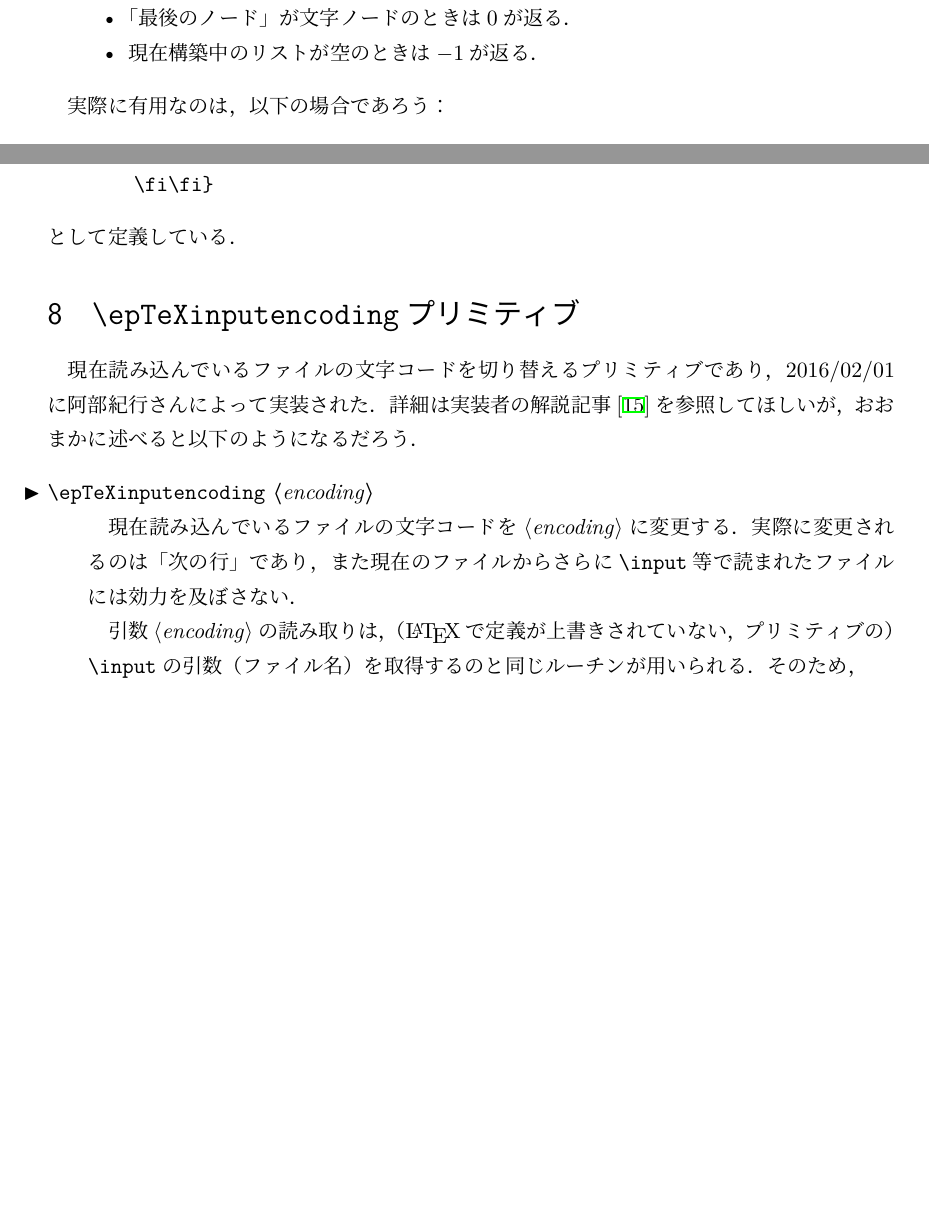
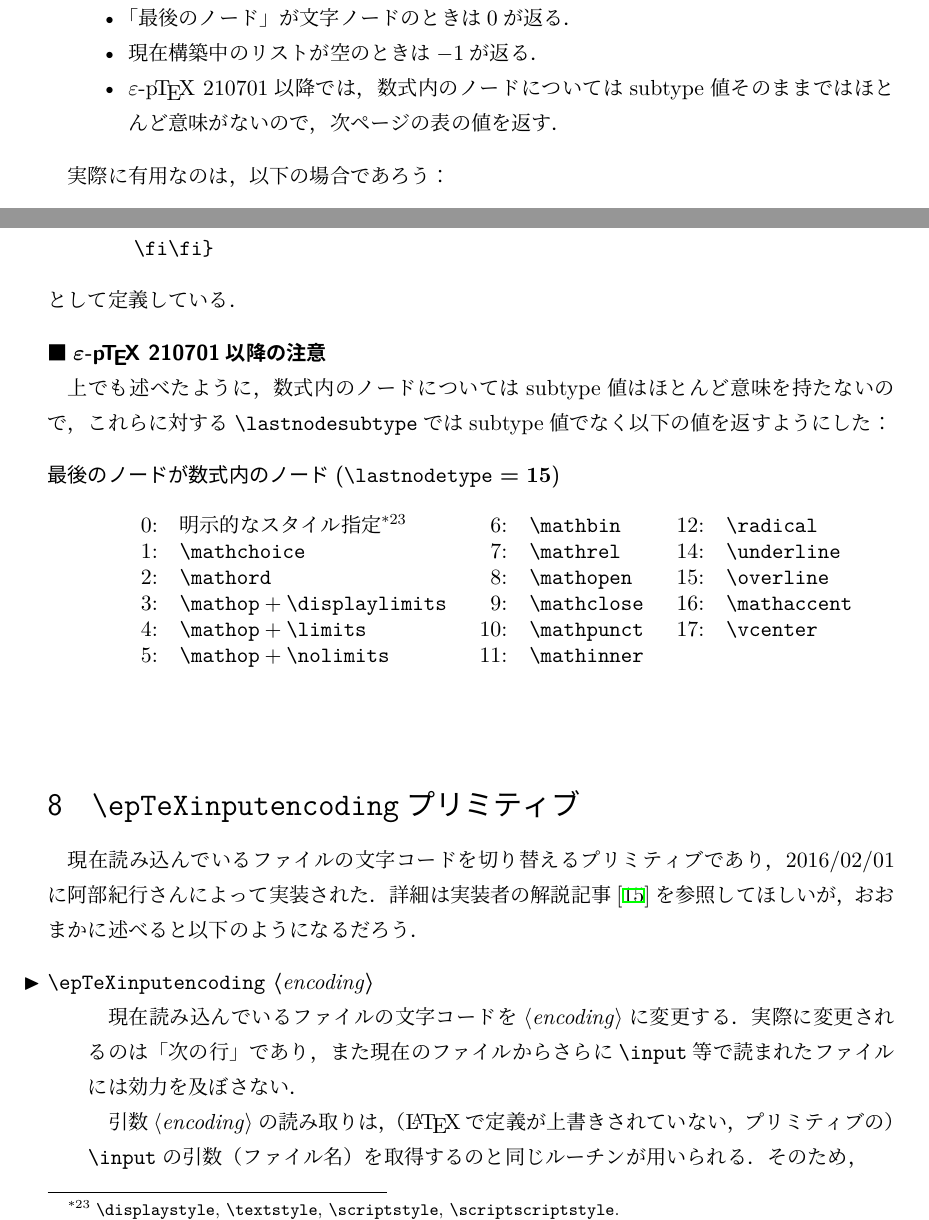
Before and after one commit to texjporg/ptex-manual, a LaTeX document (eptexdoc.tex): two parts of pages 15 and 16 of 22, joined at a grey line, cut so that both start at the same text, the shorter picture padded with empty space. Compiled offline with pLaTeX and dvipdfmx.

Commit message:
e-pTeX 210701: \lastnodesubtype for math nodes

```diff
--- a/eptexdoc.tex
+++ b/eptexdoc.tex
@@ -807,6 +807,8 @@ abcfi\the\lastnodechar, abc\char"1C \the\lastnodechar
   \begin{itemize}
     \item 「最後のノード」が文字ノードのときは0が返る．
     \item 現在構築中のリストが空のときは$-1$が返る．
+    \item \epTeX~210701以降では，数式内のノードについてはsubtype値そのままではほとんど意味がないので，
+    次ページの表の値を返す．
   \end{itemize}
 \end{cslist}
 
@@ -886,6 +888,35 @@ abcfi\the\lastnodechar, abc\char"1C \the\lastnodechar
     \fi\fi}
 \end{verbatim}
 として定義している．
+
+\paragraph{\epTeX~210701以降の注意}
+上でも述べたように，数式内のノードについてはsubtype値はほとんど意味を持たないので，
+これらに対する\.{lastnodesubtype}ではsubtype値でなく以下の値を返すようにした：
+\begin{description}
+  \item[最後のノードが数式内のノード($\.{lastnodetype}=15$)]
+  \begin{multilist}{3}{\hfil\hskip1.5em#:&\quad#\hfil}
+    \item 0&明示的なスタイル指定\footnotemark\cr
+    \item 1&\.{mathchoice}\cr
+    \item 2&\.{mathord}\cr
+    \item 3&\.{mathop}${}+{}$\.{displaylimits}\cr
+    \item 4&\.{mathop}${}+{}$\.{limits}\cr
+    \item 5&\.{mathop}${}+{}$\.{nolimits}\cr
+    \item 6&\.{mathbin}\cr
+    \item 7&\.{mathrel}\cr
+    \item 8&\.{mathopen}\cr
+    \item 9&\.{mathclose}\cr
+    \item 10&\.{mathpunct}\cr
+    \item 11&\.{mathinner}\cr
+    \item 12&\.{radical}\cr
+    %\item 13&分数（\cs{over}など）\cr
+    \item 14&\.{underline}\cr
+    \item 15&\.{overline}\cr
+    \item 16&\.{mathaccent}\cr
+    \item 17&\.{vcenter}\cr
+  \end{multilist}
+  \footnotetext{\.{displaystyle}, \.{textstyle}, \.{scriptstyle}, \.{scriptscriptstyle}.}
+\end{description}
+
 
 \section{\.{epTeXinputencoding}プリミティブ}
 現在読み込んでいるファイルの文字コードを切り替えるプリミティブであり，
```
